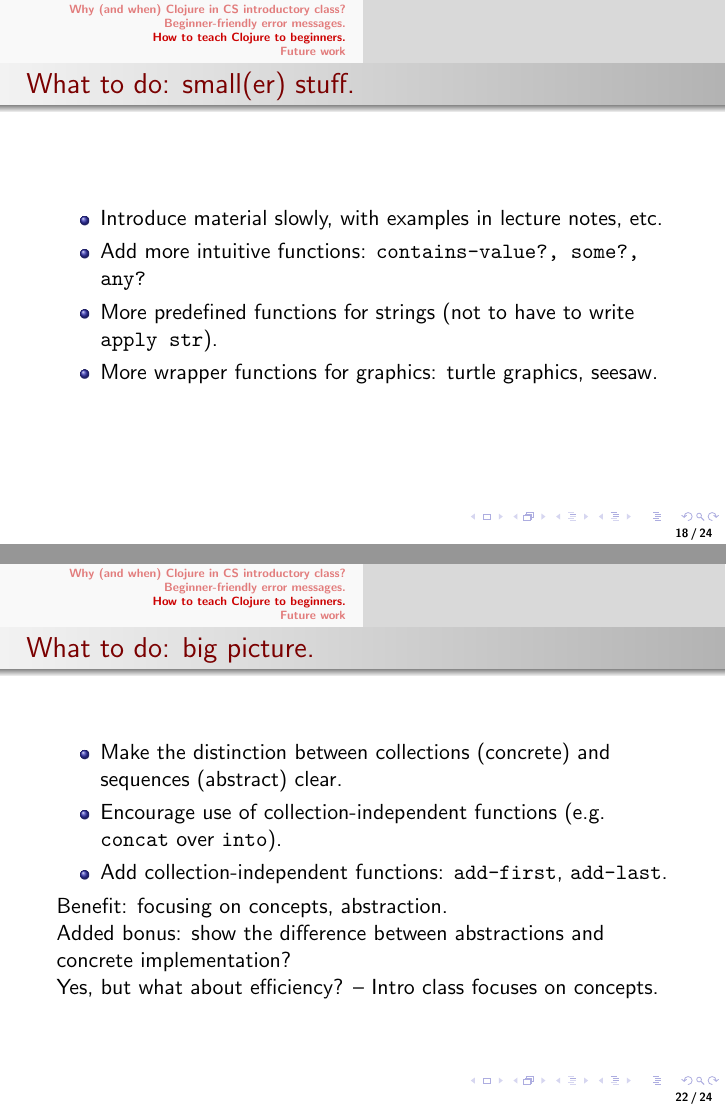
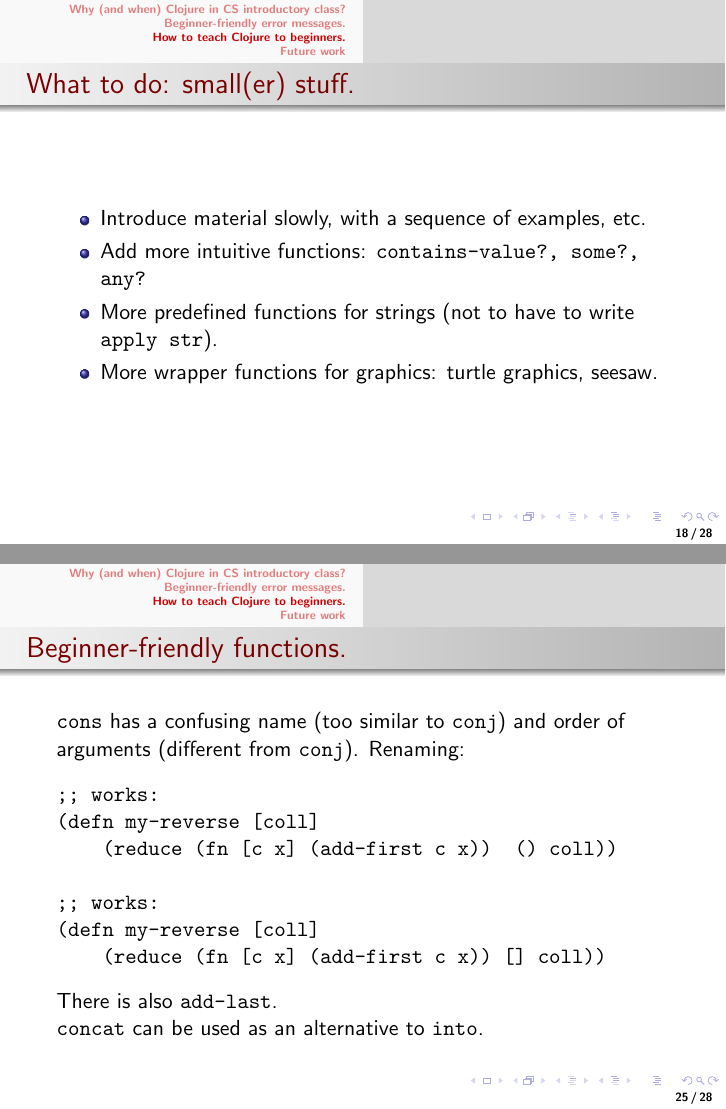
Before and after one commit to elenam/intro-clojure-materials, LaTeX slides (TCmeetupJune5/TCmeetupJune5.tex): pages 18 and 22 of 24 before the commit and pages 18 and 25 of 28 after it, joined at a grey line. Compiled offline with pdfLaTeX.

Commit message:
some editing

```diff
--- a/TCmeetupJune5/TCmeetupJune5.tex
+++ b/TCmeetupJune5/TCmeetupJune5.tex
@@ -289,7 +284,7 @@ Handling messages not generated by asserts:
 \begin{frame}
   \frametitle{What to do: small(er) stuff.}
 \begin{itemize}
-\item Introduce material slowly, with examples in lecture notes, etc.
+\item Introduce material slowly, with a sequence of examples, etc.
 \item Add more intuitive functions: {\tt contains-value?, some?, any?}
 \item More predefined functions for strings (not to have to write {\tt apply str}).
 \item More wrapper functions for graphics: turtle graphics, seesaw.
@@ -339,12 +334,35 @@ What is wrong with this?
 (defn my-reverse [coll]
     (reduce (fn [c x] (cons x c)) [] coll))
 \end{verbatim}
-{\tt cons} is collection-independent: works with {\tt (),[],\{\},\#\{\}},...
+\visible<2,3,4>{
+{\tt cons} is collection-independent: works with {\tt (),[],\{\},\#\{\}},...}
 
-Returns a sequence, not a specific collection.
+\visible<3,4>{
+Returns a sequence, not a specific collection. }
 
-Focus on concepts (what does it mean to reverse a sequence?), not on implementation.
+\visible<4>{
+Focus on concepts (what does it mean to reverse a sequence?), not on implementation. }
 \end{frame}
+
+\begin{frame}[fragile]
+  \frametitle{Beginner-friendly functions.}
+{\tt cons} has a confusing name (too similar to {\tt conj}) and order of arguments (different from {\tt conj}). Renaming:
+
+%Using {\tt cons} instead:
+\begin{verbatim}
+;; works:
+(defn my-reverse [coll]
+    (reduce (fn [c x] (add-first c x))  () coll))
+
+;; works:
+(defn my-reverse [coll]
+    (reduce (fn [c x] (add-first c x)) [] coll))
+\end{verbatim}
+There is also {\tt add-last}.
+
+{\tt concat} can be used as an alternative to {\tt into}.
+\end{frame}
+
 
 \begin{frame}[fragile]
   \frametitle{What to do: big picture.}
@@ -355,7 +373,7 @@ Focus on concepts (what does it mean to reverse a sequence?), not on implementat
 \end{itemize}
 Benefit: focusing on concepts, abstraction.
 
-Added bonus: show the difference between abstractions and concrete implementation?
+Added bonus: show the difference between an abstraction and a concrete implementation?
 
 Yes, but what about efficiency? -- Intro class focuses on concepts.
 \end{frame}
```
Also changed, not shown: TCmeetupJune5/TCmeetupJune5.tex (53 more changed lines).
